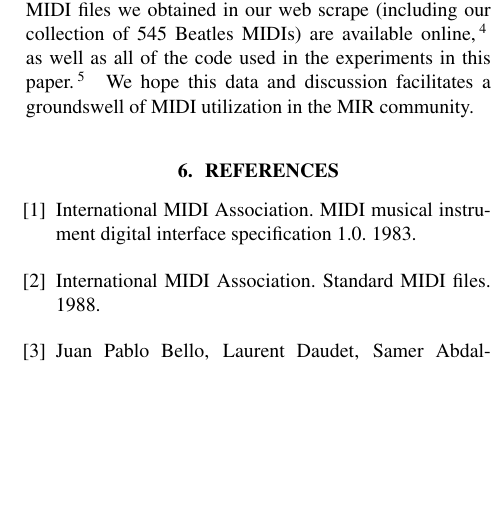
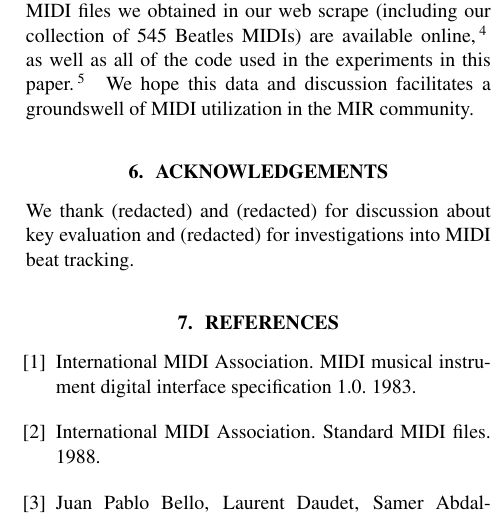
Before and after one commit to craffel/ismir2016extracting, a LaTeX paper (ISMIR2016template.tex): part of one column of page 7 of 8, cut so that both start at the same text, the shorter picture padded with empty space. Compiled offline with pdfLaTeX.

Commit message:
Add acknowledgements

```diff
--- a/ISMIR2016template.tex
+++ b/ISMIR2016template.tex
@@ -354,6 +354,13 @@ Any techniques developed towards this end could also be applied to other ubiquit
 To facilitate further investigation, all 176,141 of the MIDI files we obtained in our web scrape (including our collection of 545 Beatles MIDIs) are available online,\footnote{\texttt{http://url-redacted.com}} as well as all of the code used in the experiments in this paper.\footnote{\texttt{http://url-redacted.com}}
 We hope this data and discussion facilitates a groundswell of MIDI utilization in the MIR community.
 
+\section{Acknowledgements}
+
+We thank (redacted) % Eric J. Humphrey
+and (redacted) % Hunter McCurry
+for discussion about key evaluation and (redacted) % Rafael Valle
+for investigations into MIDI beat tracking.
+
 \bibliography{refs}
 
 \end{document}
```
